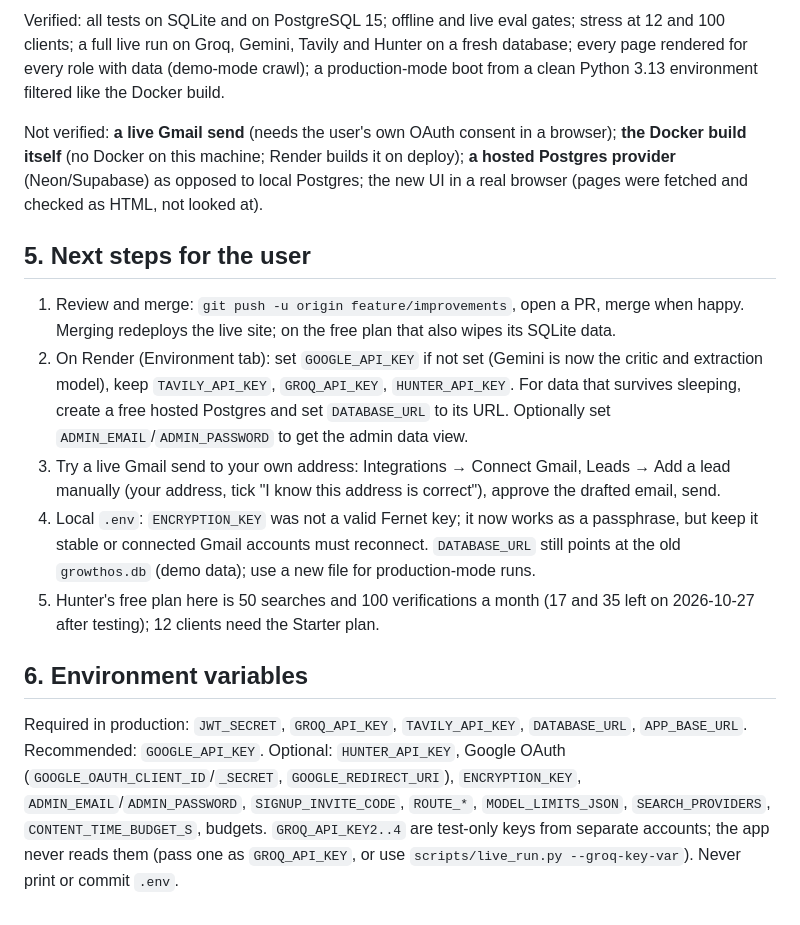
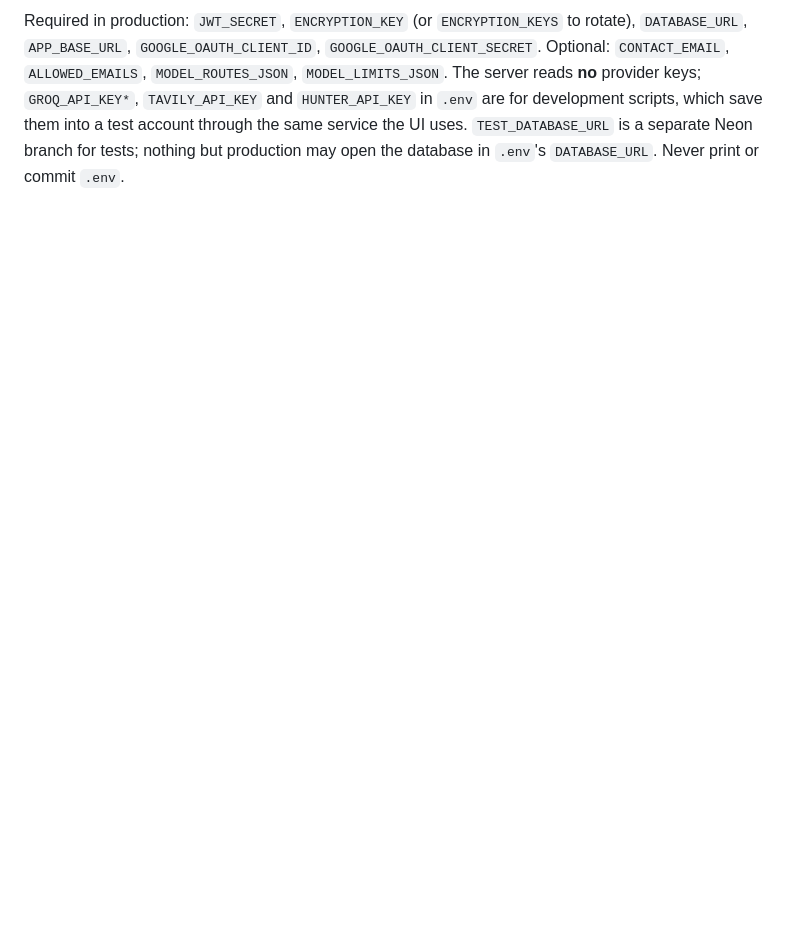
Before and after one commit to lokeshsuryawanshi/growthOS, a Markdown page: HANDOFF.md, the part around one of its changes. Rendered like a GitHub page; blank space fills up the shorter version.

```diff
--- a/HANDOFF.md
+++ b/HANDOFF.md
@@ -32,16 +46,7 @@ Take-home for an AI analyst role: a done-for-you growth portal for founders (Lin
 
-Verified: all tests on SQLite and on PostgreSQL 15; offline and live eval gates; stress at 12 and 100 clients; a full live run on Groq, Gemini, Tavily and Hunter on a fresh database; every page rendered for every role with data (demo-mode crawl); a production-mode boot from a clean Python 3.13 environment filtered like the Docker build.
-
-Not verified: **a live Gmail send** (needs the user's own OAuth consent in a browser); **the Docker build itself** (no Docker on this machine; Render builds it on deploy); **a hosted Postgres provider** (Neon/Supabase) as opposed to local Postgres; the new UI in a real browser (pages were fetched and checked as HTML, not looked at).
-
-## 5. Next steps for the user
-
-1. Review and merge: `git push -u origin feature/improvements`, open a PR, merge when happy. Merging redeploys the live site; on the free plan that also wipes its SQLite data.
-2. On Render (Environment tab): set `GOOGLE_API_KEY` if not set (Gemini is now the critic and extraction model), keep `TAVILY_API_KEY`, `GROQ_API_KEY`, `HUNTER_API_KEY`. For data that survives sleeping, create a free hosted Postgres and set `DATABASE_URL` to its URL. Optionally set `ADMIN_EMAIL`/`ADMIN_PASSWORD` to get the admin data view.
-3. Try a live Gmail send to your own address: Integrations → Connect Gmail, Leads → Add a lead manually (your address, tick "I know this address is correct"), approve the drafted email, send.
-4. Local `.env`: `ENCRYPTION_KEY` was not a valid Fernet key; it now works as a passphrase, but keep it stable or connected Gmail accounts must reconnect. `DATABASE_URL` still points at the old `growthos.db` (demo data); use a new file for production-mode runs.
-5. Hunter's free plan here is 50 searches and 100 verifications a month (17 and 35 left on 2026-10-27 after testing); 12 clients need the Starter plan.
-
-## 6. Environment variables
-
-Required in production: `JWT_SECRET`, `GROQ_API_KEY`, `TAVILY_API_KEY`, `DATABASE_URL`, `APP_BASE_URL`. Recommended: `GOOGLE_API_KEY`. Optional: `HUNTER_API_KEY`, Google OAuth (`GOOGLE_OAUTH_CLIENT_ID`/`_SECRET`, `GOOGLE_REDIRECT_URI`), `ENCRYPTION_KEY`, `ADMIN_EMAIL`/`ADMIN_PASSWORD`, `SIGNUP_INVITE_CODE`, `ROUTE_*`, `MODEL_LIMITS_JSON`, `SEARCH_PROVIDERS`, `CONTENT_TIME_BUDGET_S`, budgets. `GROQ_API_KEY2..4` are test-only keys from separate accounts; the app never reads them (pass one as `GROQ_API_KEY`, or use `scripts/live_run.py --groq-key-var`). Never print or commit `.env`.
+Required in production: `JWT_SECRET`, `ENCRYPTION_KEY` (or `ENCRYPTION_KEYS` to rotate), `DATABASE_URL`,
+`APP_BASE_URL`, `GOOGLE_OAUTH_CLIENT_ID`, `GOOGLE_OAUTH_CLIENT_SECRET`. Optional: `CONTACT_EMAIL`, `ALLOWED_EMAILS`,
+`MODEL_ROUTES_JSON`, `MODEL_LIMITS_JSON`. The server reads **no** provider keys; `GROQ_API_KEY*`, `TAVILY_API_KEY`
+and `HUNTER_API_KEY` in `.env` are for development scripts, which save them into a test account through the same
+service the UI uses. `TEST_DATABASE_URL` is a separate Neon branch for tests; nothing but production may open the
+database in `.env`'s `DATABASE_URL`. Never print or commit `.env`.
```
Also changed, not shown: other parts of HANDOFF.md (+32 -18 lines).
